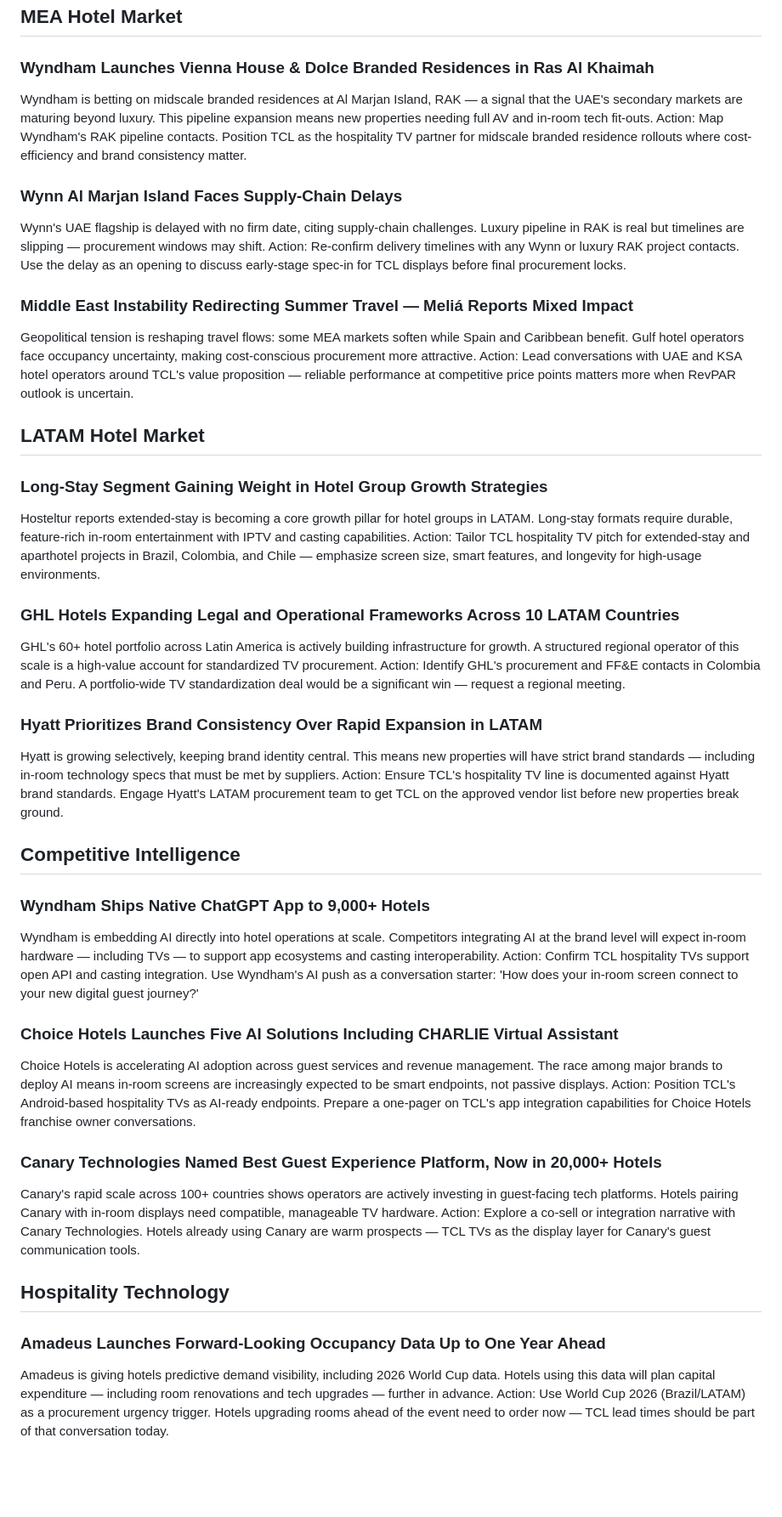
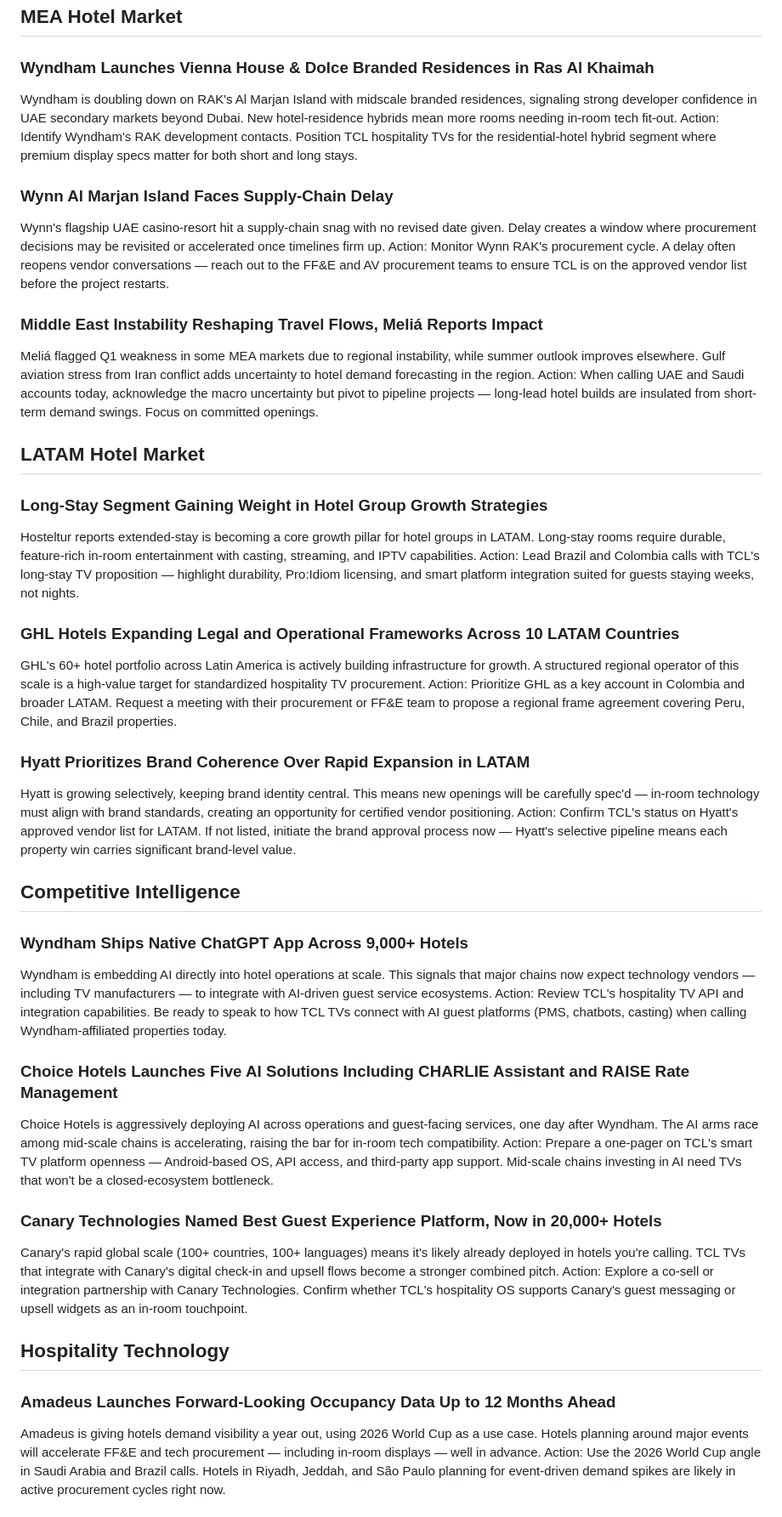
Before and after one commit to Ismailmaby/tcl-market-monitor, a Markdown page: output/tcl_intel_am_2026-05-11.md, the part around one of its changes. Shown at 85% size. Drawn GitHub-style; blank space fills up the shorter version.

Commit message:
chore: morning briefing 2026-05-11

```diff
--- a/output/tcl_intel_am_2026-05-11.md
+++ b/output/tcl_intel_am_2026-05-11.md
@@ -14,48 +14,48 @@
 
 ## MEA Hotel Market
 ### Wyndham Launches Vienna House & Dolce Branded Residences in Ras Al Khaimah
-Wyndham is betting on midscale branded residences at Al Marjan Island, RAK — a signal that the UAE's secondary markets are maturing beyond luxury. This pipeline expansion means new properties needing full AV and in-room tech fit-outs.
-Action: Map Wyndham's RAK pipeline contacts. Position TCL as the hospitality TV partner for midscale branded residence rollouts where cost-efficiency and brand consistency matter.
+Wyndham is doubling down on RAK's Al Marjan Island with midscale branded residences, signaling strong developer confidence in UAE secondary markets beyond Dubai. New hotel-residence hybrids mean more rooms needing in-room tech fit-out.
+Action: Identify Wyndham's RAK development contacts. Position TCL hospitality TVs for the residential-hotel hybrid segment where premium display specs matter for both short and long stays.
 
-### Wynn Al Marjan Island Faces Supply-Chain Delays
-Wynn's UAE flagship is delayed with no firm date, citing supply-chain challenges. Luxury pipeline in RAK is real but timelines are slipping — procurement windows may shift.
-Action: Re-confirm delivery timelines with any Wynn or luxury RAK project contacts. Use the delay as an opening to discuss early-stage spec-in for TCL displays before final procurement locks.
+### Wynn Al Marjan Island Faces Supply-Chain Delay
+Wynn's flagship UAE casino-resort hit a supply-chain snag with no revised date given. Delay creates a window where procurement decisions may be revisited or accelerated once timelines firm up.
+Action: Monitor Wynn RAK's procurement cycle. A delay often reopens vendor conversations — reach out to the FF&E and AV procurement teams to ensure TCL is on the approved vendor list before the project restarts.
 
-### Middle East Instability Redirecting Summer Travel — Meliá Reports Mixed Impact
-Geopolitical tension is reshaping travel flows: some MEA markets soften while Spain and Caribbean benefit. Gulf hotel operators face occupancy uncertainty, making cost-conscious procurement more attractive.
-Action: Lead conversations with UAE and KSA hotel operators around TCL's value proposition — reliable performance at competitive price points matters more when RevPAR outlook is uncertain.
+### Middle East Instability Reshaping Travel Flows, Meliá Reports Impact
+Meliá flagged Q1 weakness in some MEA markets due to regional instability, while summer outlook improves elsewhere. Gulf aviation stress from Iran conflict adds uncertainty to hotel demand forecasting in the region.
+Action: When calling UAE and Saudi accounts today, acknowledge the macro uncertainty but pivot to pipeline projects — long-lead hotel builds are insulated from short-term demand swings. Focus on committed openings.
 
 
 ## LATAM Hotel Market
 ### Long-Stay Segment Gaining Weight in Hotel Group Growth Strategies
-Hosteltur reports extended-stay is becoming a core growth pillar for hotel groups in LATAM. Long-stay formats require durable, feature-rich in-room entertainment with IPTV and casting capabilities.
-Action: Tailor TCL hospitality TV pitch for extended-stay and aparthotel projects in Brazil, Colombia, and Chile — emphasize screen size, smart features, and longevity for high-usage environments.
+Hosteltur reports extended-stay is becoming a core growth pillar for hotel groups in LATAM. Long-stay rooms require durable, feature-rich in-room entertainment with casting, streaming, and IPTV capabilities.
+Action: Lead Brazil and Colombia calls with TCL's long-stay TV proposition — highlight durability, Pro:Idiom licensing, and smart platform integration suited for guests staying weeks, not nights.
 
 ### GHL Hotels Expanding Legal and Operational Frameworks Across 10 LATAM Countries
-GHL's 60+ hotel portfolio across Latin America is actively building infrastructure for growth. A structured regional operator of this scale is a high-value account for standardized TV procurement.
-Action: Identify GHL's procurement and FF&E contacts in Colombia and Peru. A portfolio-wide TV standardization deal would be a significant win — request a regional meeting.
+GHL's 60+ hotel portfolio across Latin America is actively building infrastructure for growth. A structured regional operator of this scale is a high-value target for standardized hospitality TV procurement.
+Action: Prioritize GHL as a key account in Colombia and broader LATAM. Request a meeting with their procurement or FF&E team to propose a regional frame agreement covering Peru, Chile, and Brazil properties.
 
-### Hyatt Prioritizes Brand Consistency Over Rapid Expansion in LATAM
-Hyatt is growing selectively, keeping brand identity central. This means new properties will have strict brand standards — including in-room technology specs that must be met by suppliers.
-Action: Ensure TCL's hospitality TV line is documented against Hyatt brand standards. Engage Hyatt's LATAM procurement team to get TCL on the approved vendor list before new properties break ground.
+### Hyatt Prioritizes Brand Coherence Over Rapid Expansion in LATAM
+Hyatt is growing selectively, keeping brand identity central. This means new openings will be carefully spec'd — in-room technology must align with brand standards, creating an opportunity for certified vendor positioning.
+Action: Confirm TCL's status on Hyatt's approved vendor list for LATAM. If not listed, initiate the brand approval process now — Hyatt's selective pipeline means each property win carries significant brand-level value.
 
 
 ## Competitive Intelligence
-### Wyndham Ships Native ChatGPT App to 9,000+ Hotels
-Wyndham is embedding AI directly into hotel operations at scale. Competitors integrating AI at the brand level will expect in-room hardware — including TVs — to support app ecosystems and casting interoperability.
-Action: Confirm TCL hospitality TVs support open API and casting integration. Use Wyndham's AI push as a conversation starter: 'How does your in-room screen connect to your new digital guest journey?'
+### Wyndham Ships Native ChatGPT App Across 9,000+ Hotels
+Wyndham is embedding AI directly into hotel operations at scale. This signals that major chains now expect technology vendors — including TV manufacturers — to integrate with AI-driven guest service ecosystems.
+Action: Review TCL's hospitality TV API and integration capabilities. Be ready to speak to how TCL TVs connect with AI guest platforms (PMS, chatbots, casting) when calling Wyndham-affiliated properties today.
 
-### Choice Hotels Launches Five AI Solutions Including CHARLIE Virtual Assistant
-Choice Hotels is accelerating AI adoption across guest services and revenue management. The race among major brands to deploy AI means in-room screens are increasingly expected to be smart endpoints, not passive displays.
-Action: Position TCL's Android-based hospitality TVs as AI-ready endpoints. Prepare a one-pager on TCL's app integration capabilities for Choice Hotels franchise owner conversations.
+### Choice Hotels Launches Five AI Solutions Including CHARLIE Assistant and RAISE Rate Management
+Choice Hotels is aggressively deploying AI across operations and guest-facing services, one day after Wyndham. The AI arms race among mid-scale chains is accelerating, raising the bar for in-room tech compatibility.
+Action: Prepare a one-pager on TCL's smart TV platform openness — Android-based OS, API access, and third-party app support. Mid-scale chains investing in AI need TVs that won't be a closed-ecosystem bottleneck.
 
 ### Canary Technologies Named Best Guest Experience Platform, Now in 20,000+ Hotels
-Canary's rapid scale across 100+ countries shows operators are actively investing in guest-facing tech platforms. Hotels pairing Canary with in-room displays need compatible, manageable TV hardware.
-Action: Explore a co-sell or integration narrative with Canary Technologies. Hotels already using Canary are warm prospects — TCL TVs as the display layer for Canary's guest communication tools.
+Canary's rapid global scale (100+ countries, 100+ languages) means it's likely already deployed in hotels you're calling. TCL TVs that integrate with Canary's digital check-in and upsell flows become a stronger combined pitch.
+Action: Explore a co-sell or integration partnership with Canary Technologies. Confirm whether TCL's hospitality OS supports Canary's guest messaging or upsell widgets as an in-room touchpoint.
 
 
 ## Hospitality Technology
-### Amadeus Launches Forward-Looking Occupancy Data Up to One Year Ahead
-Amadeus is giving hotels predictive demand visibility, including 2026 World Cup data. Hotels using this data will plan capital expenditure — including room renovations and tech upgrades — further in advance.
-Action: Use World Cup 2026 (Brazil/LATAM) as a procurement urgency trigger. Hotels upgrading rooms ahead of the event need to order now — TCL lead times should be part of that conversation today.
+### Amadeus Launches Forward-Looking Occupancy Data Up to 12 Months Ahead
+Amadeus is giving hotels demand visibility a year out, using 2026 World Cup as a use case. Hotels planning around major events will accelerate FF&E and tech procurement — including in-room displays — well in advance.
+Action: Use the 2026 World Cup angle in Saudi Arabia and Brazil calls. Hotels in Riyadh, Jeddah, and São Paulo planning for event-driven demand spikes are likely in active procurement cycles right now.
 
```
Also changed, not shown: other parts of output/tcl_intel_am_2026-05-11.md (+14 -14 lines).
